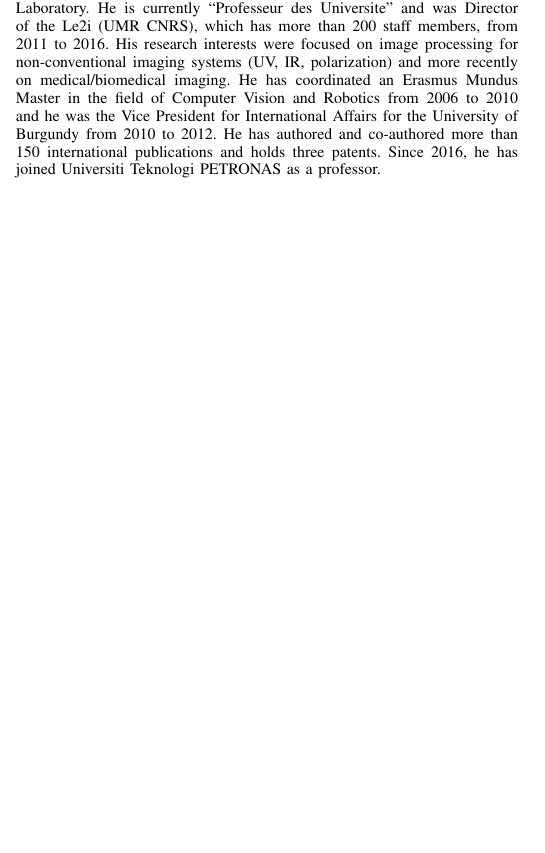
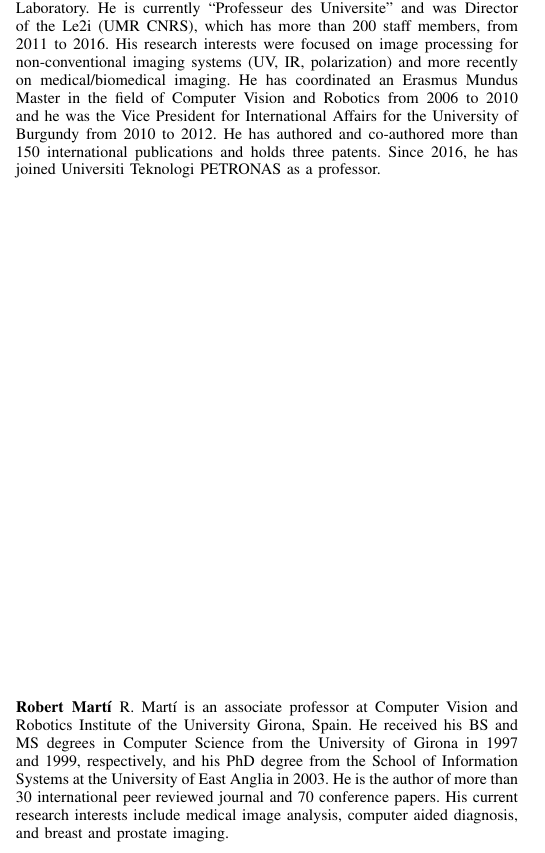
Before and after one commit to glemaitre/dce-normalization, a LaTeX paper (root.tex): part of one column of page 11 of 11, cut so that both start at the same text, the shorter picture padded with empty space. Compiled offline with pdfLaTeX.

Commit message:
BIO robert

```diff
--- a/root.tex
+++ b/root.tex
@@ -714,6 +714,17 @@ holds three patents.
 Since 2016, he has joined Universiti Teknologi PETRONAS as a professor.
 \end{IEEEbiographynophoto}
 
+\begin{IEEEbiographynophoto}{Robert Mart\'i}
+R. Mart\'i is an associate professor at Computer Vision and Robotics
+Institute of the University Girona, Spain. He received his BS and MS
+degrees in Computer Science from the University of Girona in 1997 and
+1999, respectively, and his PhD degree from the School of Information
+Systems at the University of East Anglia in 2003.  He is the author of
+more than 30 international peer reviewed journal and 70 conference papers.
+His current research interests include medical image analysis, computer
+aided diagnosis, and breast and prostate imaging.
+\end{IEEEbiographynophoto}
+
 % You can push biographies down or up by placing
 % a \vfill before or after them. The appropriate
 % use of \vfill depends on what kind of text is
```
Also changed, not shown: root.pdf.
